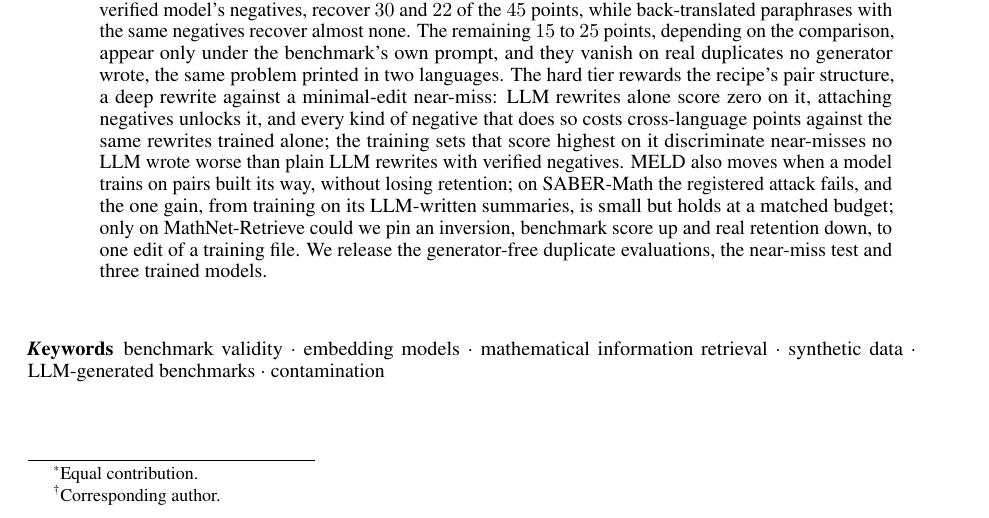
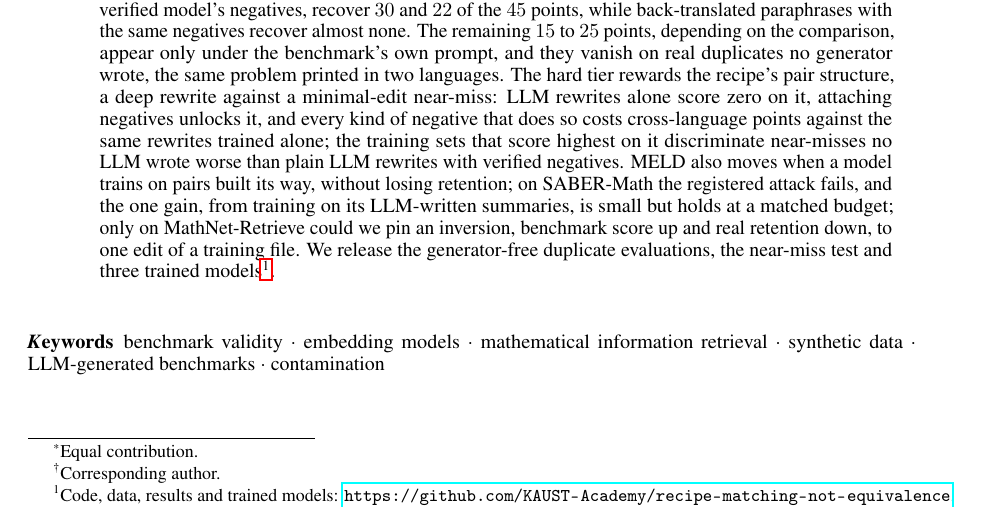
Before and after one commit to KAUST-Academy/recipe-matching-not-equivalence, a LaTeX paper (paper/main.tex, which reads paper/sections/abstract.tex): part of page 1 of 56, cut so that both start at the same text. Compiled offline with pdfLaTeX.

Commit message:
feat(paper): link the repository in a first-page footnote

```diff
--- a/paper/main.tex
+++ b/paper/main.tex
@@ -55,6 +55,7 @@
 }
 
 \newcommand{\repourl}{\url{https://github.com/KAUST-Academy/recipe-matching-not-equivalence}}
+\newcommand{\artifactsnote}{\footnote{Code, data, results and trained models: \repourl.}}
 
 \begin{document}
 \maketitle
--- a/paper/sections/abstract.tex
+++ b/paper/sections/abstract.tex
@@ -1,3 +1,3 @@
 \begin{abstract}
-MathNet-Retrieve tests whether a retriever can find, for a math problem, a document that states the same problem. It builds those documents itself: an LLM under one fixed prompt writes each gold document and its near-miss distractors, and LLM judges filter the result. We call that procedure the benchmark's \emph{recipe}, training on pairs built the same way \emph{recipe-matching}, and ask how much score it buys beyond the ability the benchmark claims to test. Two models trained from the same base on the same number of rows under the same settings differ only in the training file: pairs written with the benchmark's published prompt by a different vendor's LLM and judge, or pairs a computer-algebra system verified with no LLM anywhere. The first beats the second by $45$ R@1 points on the easy tier. As far as a non-LLM paraphrase control can tell, half to two thirds of that gap comes from the training pairs being LLM-written at all: LLM rewrites under two prompts unrelated to the benchmark, with the verified model's negatives, recover $30$ and $22$ of the $45$ points, while back-translated paraphrases with the same negatives recover almost none. The remaining $15$ to $25$ points, depending on the comparison, appear only under the benchmark's own prompt, and they vanish on real duplicates no generator wrote, the same problem printed in two languages. The hard tier rewards the recipe's pair structure, a deep rewrite against a minimal-edit near-miss: LLM rewrites alone score zero on it, attaching negatives unlocks it, and every kind of negative that does so costs cross-language points against the same rewrites trained alone; the training sets that score highest on it discriminate near-misses no LLM wrote worse than plain LLM rewrites with verified negatives. MELD also moves when a model trains on pairs built its way, without losing retention; on SABER-Math the registered attack fails, and the one gain, from training on its LLM-written summaries, is small but holds at a matched budget; only on MathNet-Retrieve could we pin an inversion, benchmark score up and real retention down, to one edit of a training file. We release the generator-free duplicate evaluations, the near-miss test and three trained models.
+MathNet-Retrieve tests whether a retriever can find, for a math problem, a document that states the same problem. It builds those documents itself: an LLM under one fixed prompt writes each gold document and its near-miss distractors, and LLM judges filter the result. We call that procedure the benchmark's \emph{recipe}, training on pairs built the same way \emph{recipe-matching}, and ask how much score it buys beyond the ability the benchmark claims to test. Two models trained from the same base on the same number of rows under the same settings differ only in the training file: pairs written with the benchmark's published prompt by a different vendor's LLM and judge, or pairs a computer-algebra system verified with no LLM anywhere. The first beats the second by $45$ R@1 points on the easy tier. As far as a non-LLM paraphrase control can tell, half to two thirds of that gap comes from the training pairs being LLM-written at all: LLM rewrites under two prompts unrelated to the benchmark, with the verified model's negatives, recover $30$ and $22$ of the $45$ points, while back-translated paraphrases with the same negatives recover almost none. The remaining $15$ to $25$ points, depending on the comparison, appear only under the benchmark's own prompt, and they vanish on real duplicates no generator wrote, the same problem printed in two languages. The hard tier rewards the recipe's pair structure, a deep rewrite against a minimal-edit near-miss: LLM rewrites alone score zero on it, attaching negatives unlocks it, and every kind of negative that does so costs cross-language points against the same rewrites trained alone; the training sets that score highest on it discriminate near-misses no LLM wrote worse than plain LLM rewrites with verified negatives. MELD also moves when a model trains on pairs built its way, without losing retention; on SABER-Math the registered attack fails, and the one gain, from training on its LLM-written summaries, is small but holds at a matched budget; only on MathNet-Retrieve could we pin an inversion, benchmark score up and real retention down, to one edit of a training file. We release the generator-free duplicate evaluations, the near-miss test and three trained models\artifactsnote.
 \end{abstract}
```
